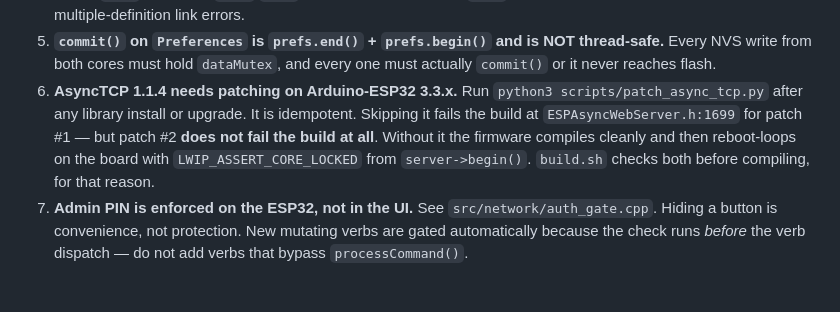
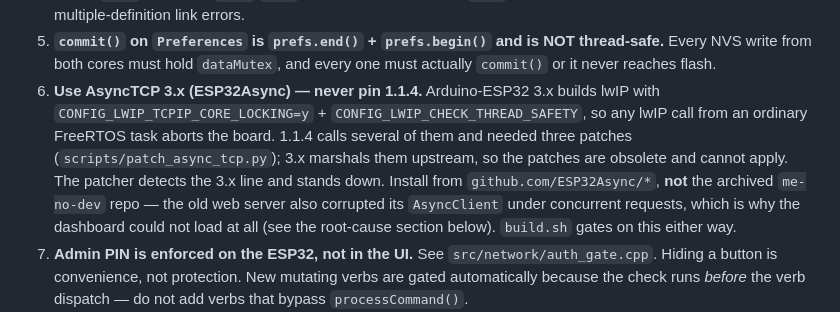
Before and after one commit to hengXiaoHour/esp32-electricity-counter, a Markdown page: doc/opencode_agent/AGENTS.md, the part around the change. Rendered like a GitHub page; blank space fills up the shorter version.

Commit message:
auto-sync: 2026-10-02 16:24:54

```diff
--- a/doc/opencode_agent/AGENTS.md
+++ b/doc/opencode_agent/AGENTS.md
@@ -30,13 +30,16 @@ no internet required.
 5. **`commit()` on `Preferences` is `prefs.end()` + `prefs.begin()` and is NOT
    thread-safe.** Every NVS write from both cores must hold `dataMutex`, and
    every one must actually `commit()` or it never reaches flash.
-6. **AsyncTCP 1.1.4 needs patching on Arduino-ESP32 3.3.x.** Run
-   `python3 scripts/patch_async_tcp.py` after any library install or upgrade.
-   It is idempotent. Skipping it fails the build at `ESPAsyncWebServer.h:1699`
-   for patch #1 — but patch #2 **does not fail the build at all**. Without it
-   the firmware compiles cleanly and then reboot-loops on the board with
-   `LWIP_ASSERT_CORE_LOCKED` from `server->begin()`. `build.sh` checks both
-   before compiling, for that reason.
+6. **Use AsyncTCP 3.x (ESP32Async) — never pin 1.1.4.** Arduino-ESP32 3.x builds
+   lwIP with `CONFIG_LWIP_TCPIP_CORE_LOCKING=y` + `CONFIG_LWIP_CHECK_THREAD_SAFETY`,
+   so any lwIP call from an ordinary FreeRTOS task aborts the board. 1.1.4 calls
+   several of them and needed three patches (`scripts/patch_async_tcp.py`); 3.x
+   marshals them upstream, so the patches are obsolete and cannot apply. The
+   patcher detects the 3.x line and stands down. Install from
+   `github.com/ESP32Async/*`, **not** the archived `me-no-dev` repo — the old
+   web server also corrupted its `AsyncClient` under concurrent requests, which
+   is why the dashboard could not load at all (see the root-cause section
+   below). `build.sh` gates on this either way.
 7. **Admin PIN is enforced on the ESP32, not in the UI.** See
    `src/network/auth_gate.cpp`. Hiding a button is convenience, not protection.
    New mutating verbs are gated automatically because the check runs *before*
```
